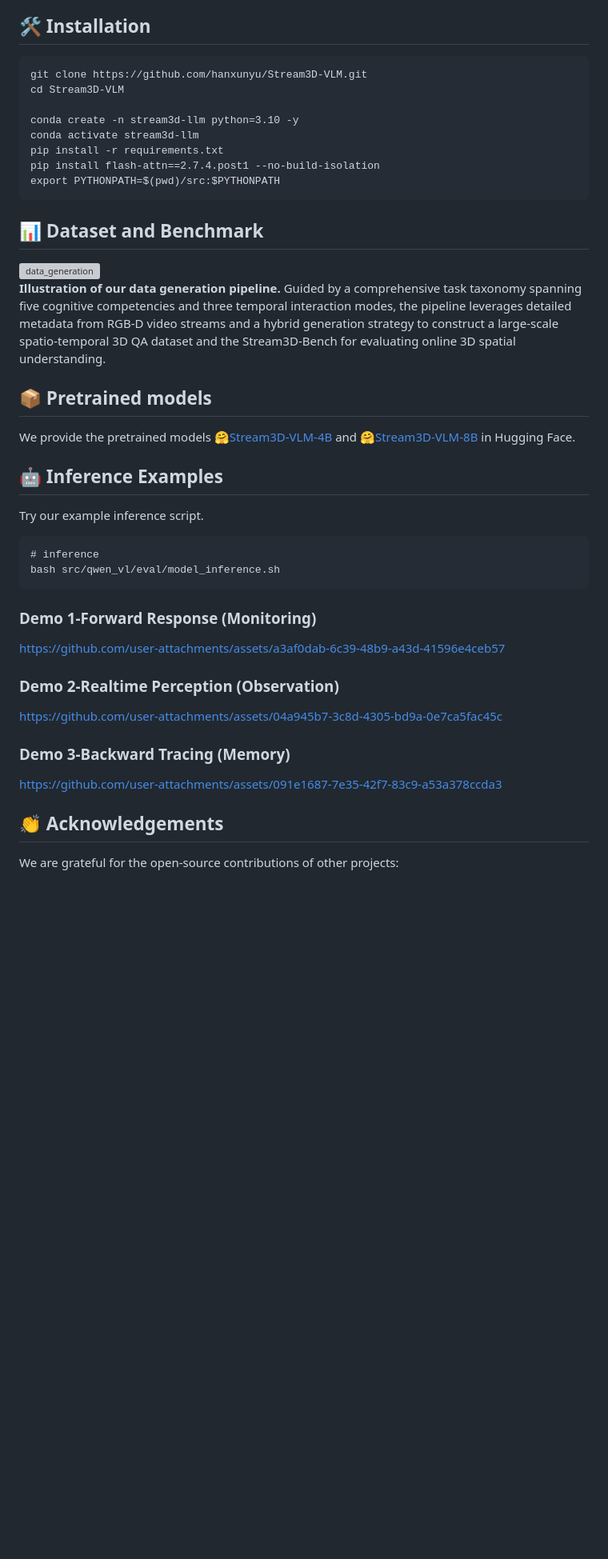
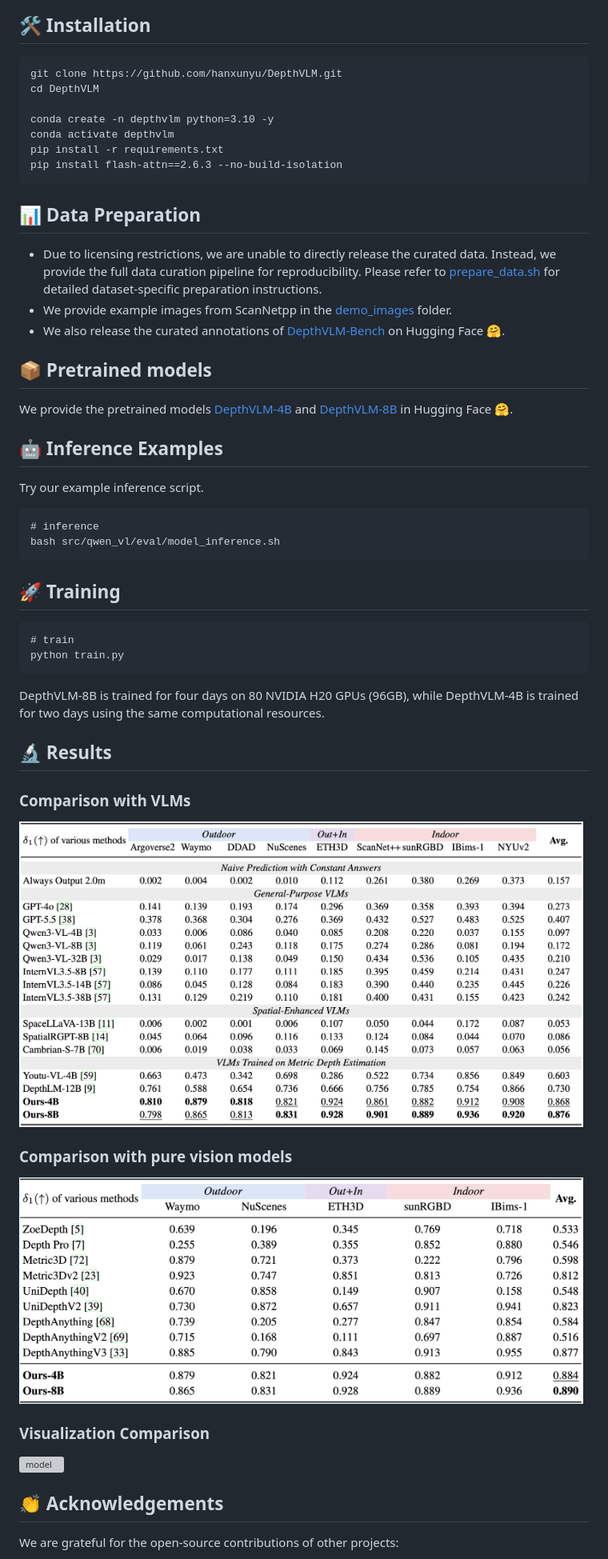
Before and after one commit to hanxunyu/DepthVLM, a Markdown page: README.md, the part around one of its changes. Shown at 80% size. Drawn GitHub-style; pictures changed too: assets/table1.png (added), assets/table2.png (added); blank space fills up the shorter version; grey boxes are pictures that could not be loaded.

````diff
--- a/README.md
+++ b/README.md
@@ -54,32 +57,22 @@ https://github.com/user-attachments/assets/66797dad-246b-47f6-be91-9f952fdd8b1a
 ## 🛠️ Installation
 
 ```
-git clone https://github.com/hanxunyu/Stream3D-VLM.git
-cd Stream3D-VLM
+git clone https://github.com/hanxunyu/DepthVLM.git
+cd DepthVLM
 
-conda create -n stream3d-llm python=3.10 -y
-conda activate stream3d-llm
+conda create -n depthvlm python=3.10 -y
+conda activate depthvlm
 pip install -r requirements.txt
-pip install flash-attn==2.7.4.post1 --no-build-isolation
-export PYTHONPATH=$(pwd)/src:$PYTHONPATH
+pip install flash-attn==2.6.3 --no-build-isolation
 ```
-## 📊 Dataset and Benchmark
-<div align="left">
-<img src="assets/data_generation.png" width="99%" alt="data_generation">
-</div>
-
-**Illustration of our data generation pipeline.** Guided by a comprehensive task taxonomy spanning five cognitive competencies and three temporal interaction modes, the pipeline leverages detailed metadata from RGB-D video streams and a hybrid generation strategy to construct a large-scale spatio-temporal 3D QA dataset and the Stream3D-Bench for evaluating online 3D spatial understanding.
-
-<!-- We provide **the training dataset** and **Stream3D-Bench** ([XXXX](https://huggingface.co/yuxinhk/N3D-VLM)) in Hugging Face 🤗.  -->
+## 📊 Data Preparation
+- Due to licensing restrictions, we are unable to directly release the curated data. Instead, we provide the full data curation pipeline for reproducibility. Please refer to [prepare_data.sh](./prepare_data.sh) for detailed dataset-specific preparation instructions.
+- We provide example images from ScanNetpp in the [demo_images](./demo_images) folder.
+- We also release the curated annotations of [DepthVLM-Bench](https://huggingface.co/yuxinhk/N3D-VLM) on Hugging Face 🤗.
 
 ## 📦️ Pretrained models
-We provide the pretrained models [🤗Stream3D-VLM-4B](https://huggingface.co/JonnyYu828/Stream3D-VLM) and [🤗Stream3D-VLM-8B](https://huggingface.co/JonnyYu828/Stream3D-VLM) in Hugging Face.
+We provide the pretrained models [DepthVLM-4B](https://huggingface.co/JonnyYu828/Stream3D-VLM) and [DepthVLM-8B](https://huggingface.co/JonnyYu828/Stream3D-VLM) in Hugging Face 🤗.
 
-<!-- ## 🚀 Training
-```
-# train
-python train.py
-``` -->
 
 ## 🤖 Inference Examples
 Try our example inference script.
@@ -88,37 +81,31 @@ Try our example inference script.
 bash src/qwen_vl/eval/model_inference.sh
 ```
 
-### Demo 1-Forward Response (Monitoring)
+
+## 🚀 Training
+```
+# train
+python train.py
+```
+DepthVLM-8B is trained for four days on 80 NVIDIA H20 GPUs (96GB), while DepthVLM-4B is trained for two days using the same computational resources.
 
 
+## 🔬 Results
 
-https://github.com/user-attachments/assets/a3af0dab-6c39-48b9-a43d-41596e4ceb57
+### Comparison with VLMs
+<div align="left">
+<img src="assets/table1.png" width="99%" alt="model">
+</div>
 
+### Comparison with pure vision models
+<div align="left">
+<img src="assets/table2.png" width="99%" alt="model">
+</div>
 
-
-
-
-### Demo 2-Realtime Perception (Observation)
-
-
-
-
-https://github.com/user-attachments/assets/04a945b7-3c8d-4305-bd9a-0e7ca5fac45c
-
-
-
-
-### Demo 3-Backward Tracing (Memory)
-
-
-
-
-https://github.com/user-attachments/assets/091e1687-7e35-42f7-83c9-a53a378ccda3
-
-
-
-
-
+### Visualization Comparison
+<div align="left">
+<img src="assets/visualization.png" width="99%" alt="model">
+</div>
 
 ## 👏 Acknowledgements
 We are grateful for the open-source contributions of other projects:
````
Also changed, not shown: other parts of README.md (+6 -3 lines), assets/teaser2.png (added), 4 other files.
